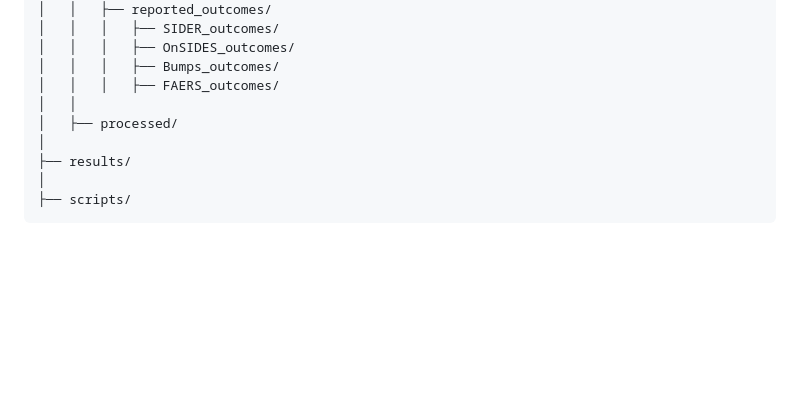
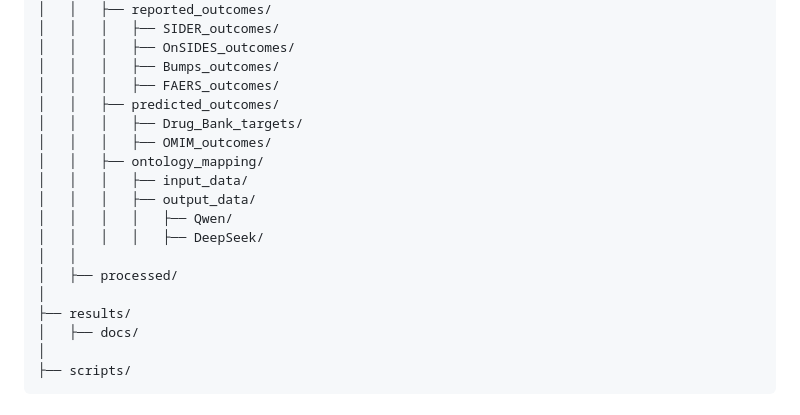
Before and after one commit to AMROBBO/Teratogenicity_Prediction_Route_A, a Markdown page: README.md, the part around the change. Rendered like a GitHub page; blank space fills up the shorter version.

Commit message:
Updating README file structure

````diff
--- a/README.md
+++ b/README.md
@@ -32,10 +32,19 @@ project-dir/
 │   │   │   ├── OnSIDES_outcomes/
 │   │   │   ├── Bumps_outcomes/
 │   │   │   ├── FAERS_outcomes/
+│   │   ├── predicted_outcomes/
+│   │   │   ├── Drug_Bank_targets/
+│   │   │   ├── OMIM_outcomes/
+│   │   ├── ontology_mapping/
+│   │   │   ├── input_data/
+│   │   │   ├── output_data/
+│   │   │   │   ├── Qwen/
+│   │   │   │   ├── DeepSeek/
 │   │
 │   ├── processed/
 │
 ├── results/
+│   ├── docs/
 │
 ├── scripts/
 ```
````
